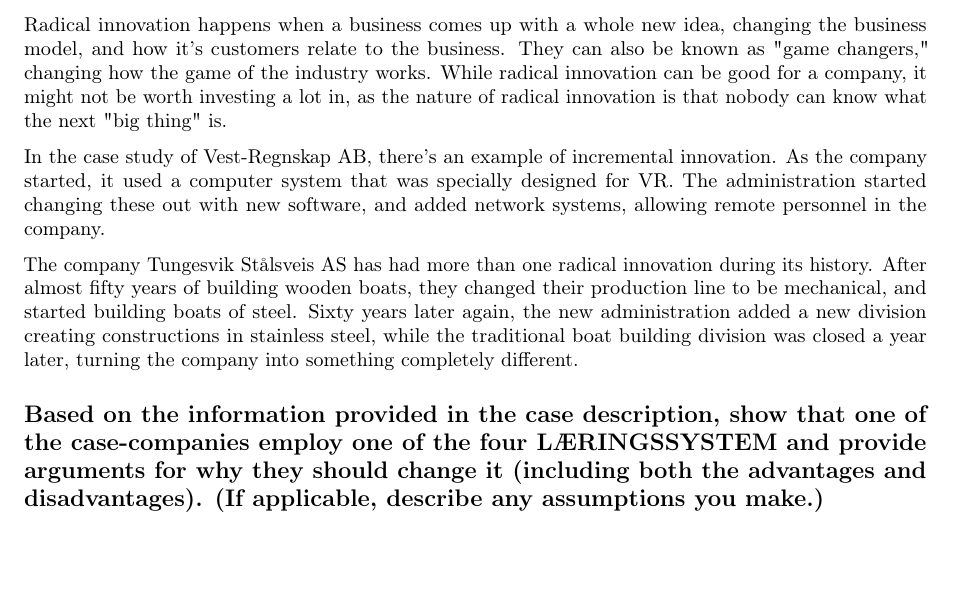
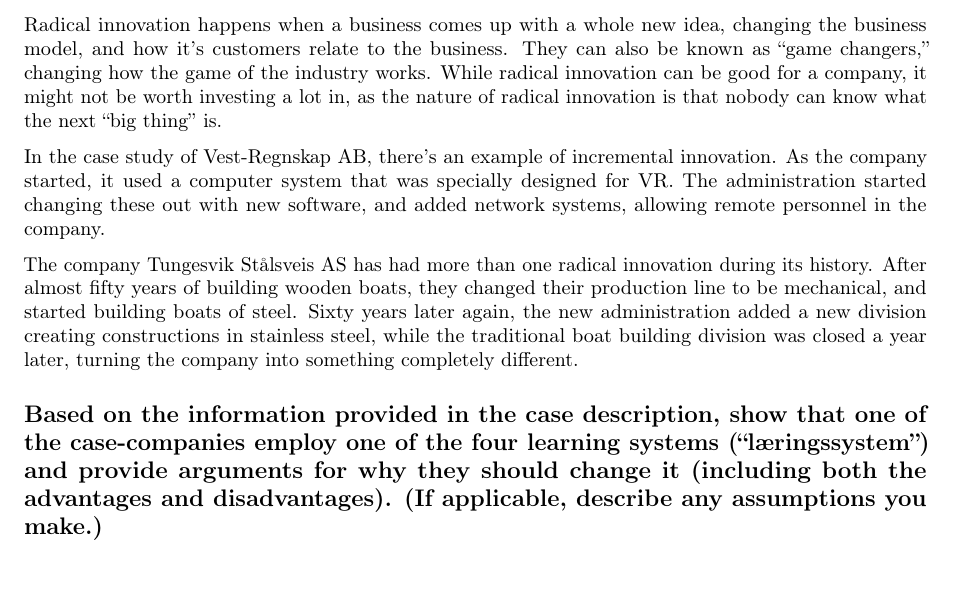
Before and after one commit to gr45/ov2, a LaTeX document (ov2.tex): part of page 5 of 5, cut so that both start at the same text. Compiled offline with pdfLaTeX.

Commit message:
Make small formatting changes

```diff
--- a/ov2.tex
+++ b/ov2.tex
@@ -270,10 +261,10 @@
 
     Radical innovation happens when a business comes up with a whole new
     idea, changing the business model, and how it's customers relate to the
-    business. They can also be known as "game changers," changing how the
+    business. They can also be known as ``game changers,'' changing how the
     game of the industry works. While radical innovation can be good for
     a company, it might not be worth investing a lot in, as the nature of
-    radical innovation is that nobody can know what the next "big thing" is.
+    radical innovation is that nobody can know what the next ``big thing'' is.
 
     In the case study of Vest-Regnskap AB, there's an example of incremental
     innovation. As the company started, it used a computer system that was
@@ -290,9 +281,9 @@
     company into something completely different.
 
     \subsection*{Based on the information provided in the case description,
-    show that one of the case-companies employ one of the four LÆRINGSSYSTEM
-    and provide arguments for why they should change it (including both the
-    advantages and disadvantages). (If applicable, describe any assumptions
-    you make.)}
+    show that one of the case-companies employ one of the four learning
+    systems (``læringssystem'') and provide arguments for why they should
+    change it (including both the advantages and disadvantages). (If
+    applicable, describe any assumptions you make.)}
 
 \end{document}
```
Also changed, not shown: ov2.tex (13 more changed lines).
